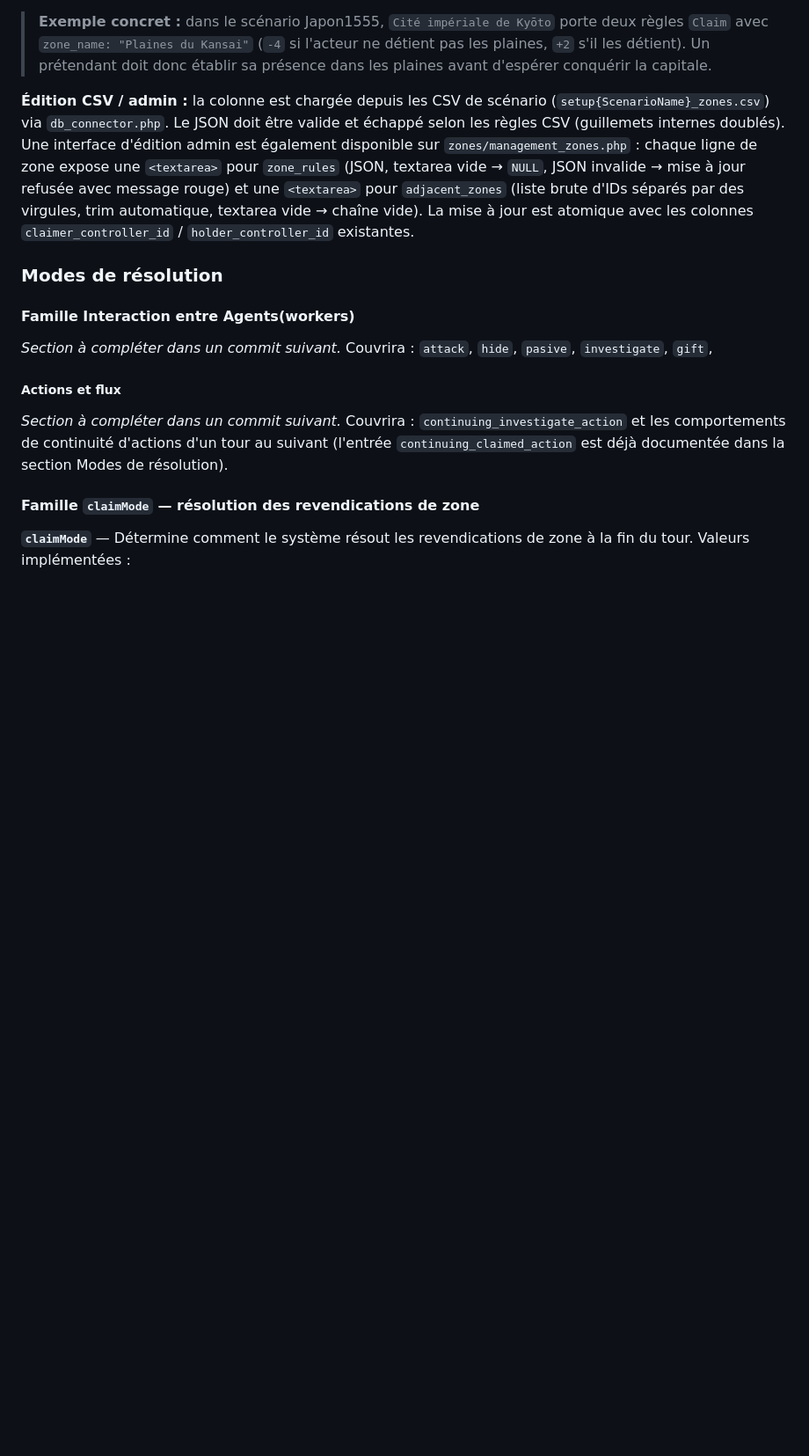
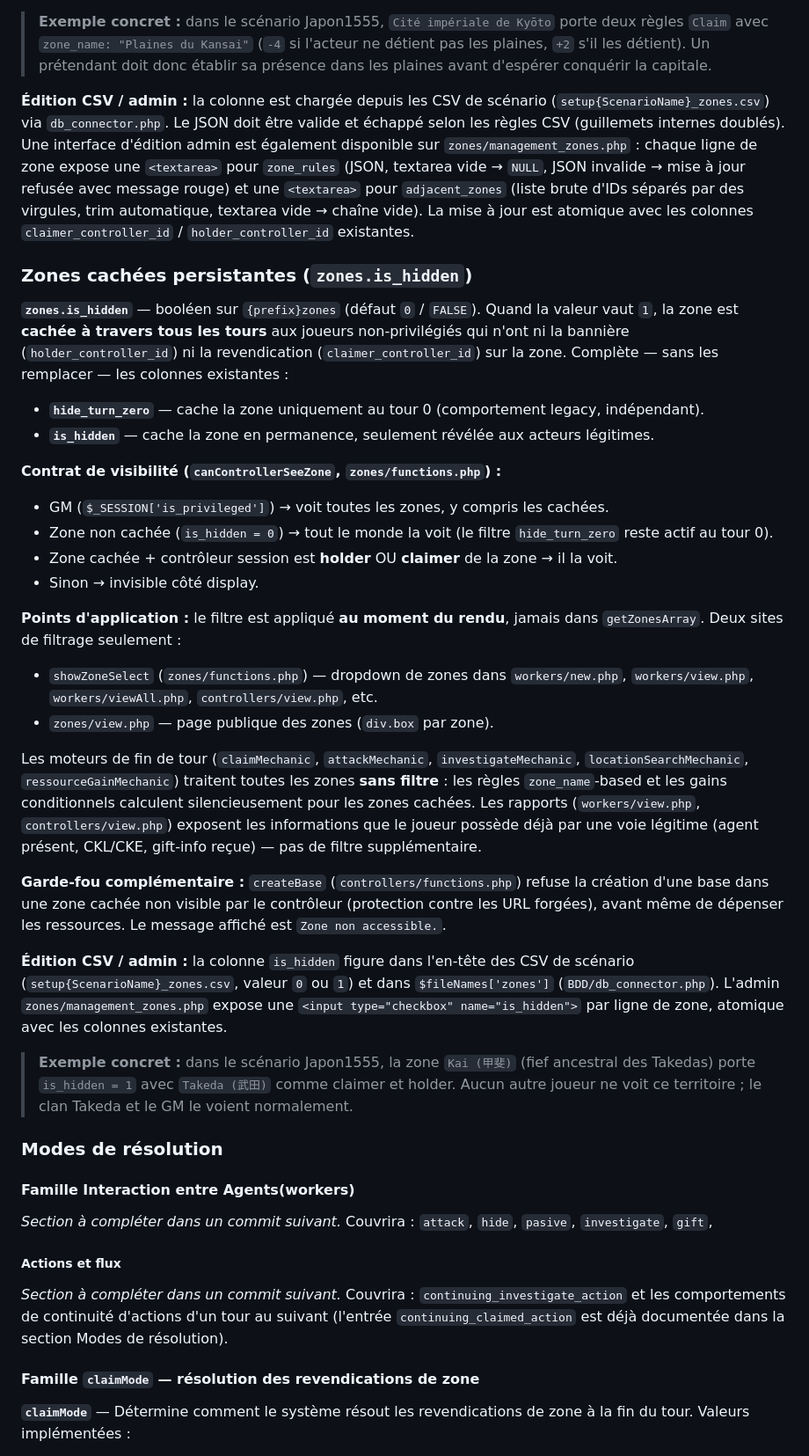
Before and after one commit to Edward-Croc/RPGConquestGame, a Markdown page: docs/configuration.md, the part around the change. Shown at 88% size. GitHub-like rendering; blank space fills up the shorter version.

Commit message:
docs : document zones.is_hidden persistent secret zones
Adds a section in docs/configuration.md next to the zone_rules block
covering the new is_hidden column: visibility contract via
canControllerSeeZone, the two locked display filter points
(showZoneSelect + zones/view.php), the mechanics-invisible policy for
EOT steps and reports, and the createBase belt-and-buckle guard.
Cites the Japon1555 Kai / Takeda example.

```diff
--- a/docs/configuration.md
+++ b/docs/configuration.md
@@ -161,6 +161,33 @@ Le principe est simple : une configuration cassée dégrade la règle concernée
 > **Exemple concret :** dans le scénario Japon1555, `Cité impériale de Kyōto` porte deux règles `Claim` avec `zone_name: "Plaines du Kansai"` (`-4` si l'acteur ne détient pas les plaines, `+2` s'il les détient). Un prétendant doit donc établir sa présence dans les plaines avant d'espérer conquérir la capitale.
 
 **Édition CSV / admin :** la colonne est chargée depuis les CSV de scénario (`setup{ScenarioName}_zones.csv`) via `db_connector.php`. Le JSON doit être valide et échappé selon les règles CSV (guillemets internes doublés). Une interface d'édition admin est également disponible sur `zones/management_zones.php` : chaque ligne de zone expose une `<textarea>` pour `zone_rules` (JSON, textarea vide → `NULL`, JSON invalide → mise à jour refusée avec message rouge) et une `<textarea>` pour `adjacent_zones` (liste brute d'IDs séparés par des virgules, trim automatique, textarea vide → chaîne vide). La mise à jour est atomique avec les colonnes `claimer_controller_id` / `holder_controller_id` existantes.
+
+### Zones cachées persistantes (`zones.is_hidden`)
+
+**`zones.is_hidden`** — booléen sur `{prefix}zones` (défaut `0` / `FALSE`). Quand la valeur vaut `1`, la zone est **cachée à travers tous les tours** aux joueurs non-privilégiés qui n'ont ni la bannière (`holder_controller_id`) ni la revendication (`claimer_controller_id`) sur la zone. Complète — sans les remplacer — les colonnes existantes :
+
+- **`hide_turn_zero`** — cache la zone uniquement au tour 0 (comportement legacy, indépendant).
+- **`is_hidden`** — cache la zone en permanence, seulement révélée aux acteurs légitimes.
+
+**Contrat de visibilité (`canControllerSeeZone`, `zones/functions.php`) :**
+
+- GM (`$_SESSION['is_privileged']`) → voit toutes les zones, y compris les cachées.
+- Zone non cachée (`is_hidden = 0`) → tout le monde la voit (le filtre `hide_turn_zero` reste actif au tour 0).
+- Zone cachée + contrôleur session est **holder** OU **claimer** de la zone → il la voit.
+- Sinon → invisible côté display.
+
+**Points d'application :** le filtre est appliqué **au moment du rendu**, jamais dans `getZonesArray`. Deux sites de filtrage seulement :
+
+- `showZoneSelect` (`zones/functions.php`) — dropdown de zones dans `workers/new.php`, `workers/view.php`, `workers/viewAll.php`, `controllers/view.php`, etc.
+- `zones/view.php` — page publique des zones (`div.box` par zone).
+
+Les moteurs de fin de tour (`claimMechanic`, `attackMechanic`, `investigateMechanic`, `locationSearchMechanic`, `ressourceGainMechanic`) traitent toutes les zones **sans filtre** : les règles `zone_name`-based et les gains conditionnels calculent silencieusement pour les zones cachées. Les rapports (`workers/view.php`, `controllers/view.php`) exposent les informations que le joueur possède déjà par une voie légitime (agent présent, CKL/CKE, gift-info reçue) — pas de filtre supplémentaire.
+
+**Garde-fou complémentaire :** `createBase` (`controllers/functions.php`) refuse la création d'une base dans une zone cachée non visible par le contrôleur (protection contre les URL forgées), avant même de dépenser les ressources. Le message affiché est `Zone non accessible.`.
+
+**Édition CSV / admin :** la colonne `is_hidden` figure dans l'en-tête des CSV de scénario (`setup{ScenarioName}_zones.csv`, valeur `0` ou `1`) et dans `$fileNames['zones']` (`BDD/db_connector.php`). L'admin `zones/management_zones.php` expose une `<input type="checkbox" name="is_hidden">` par ligne de zone, atomique avec les colonnes existantes.
+
+> **Exemple concret :** dans le scénario Japon1555, la zone `Kai (甲斐)` (fief ancestral des Takedas) porte `is_hidden = 1` avec `Takeda (武田)` comme claimer et holder. Aucun autre joueur ne voit ce territoire ; le clan Takeda et le GM le voient normalement.
 
 ### Modes de résolution
 
```
